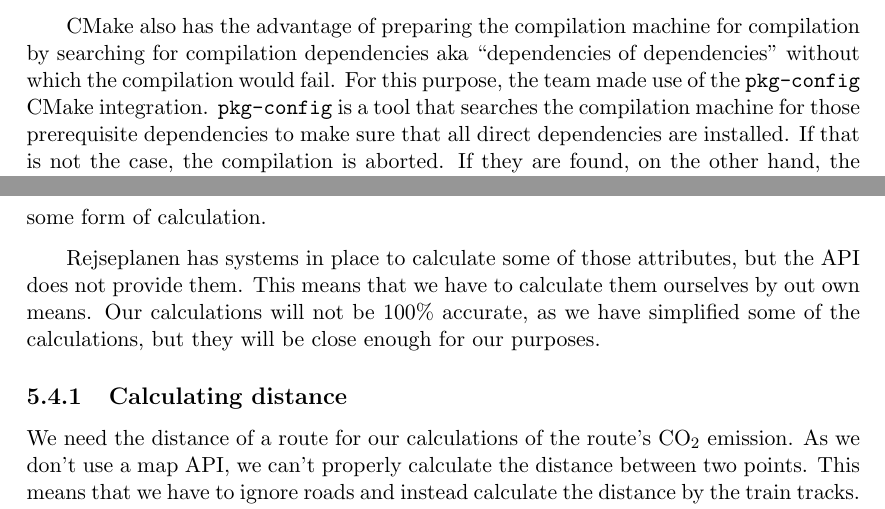
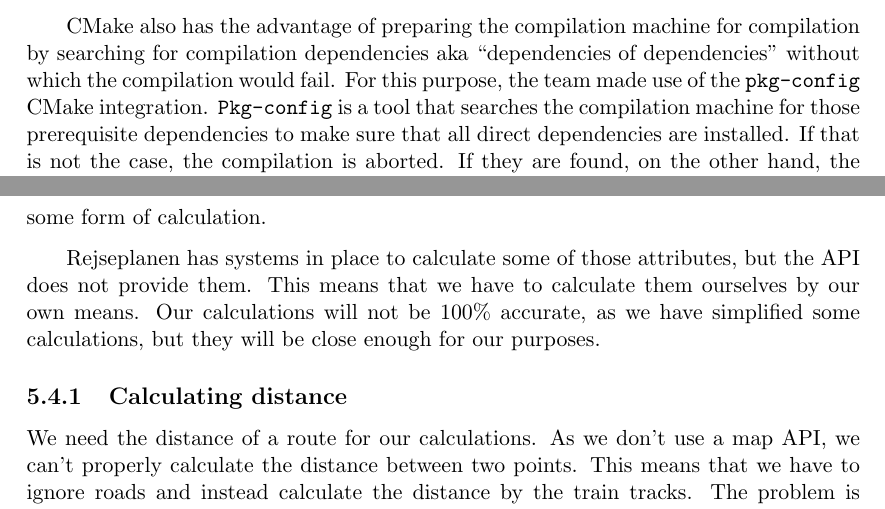
Before and after one commit to audio-engineer/aau-p1-article, a LaTeX document (src/main.tex, which reads src/method/solution-stack.tex, src/problem-solution/calculations.tex): two parts of pages 32 and 42 of 63, joined at a grey line, cut so that both start at the same text. Compiled offline with pdfLaTeX.

Commit message:
Updated suggestions as well as Textidote suggestions

```diff
--- a/src/method/solution-stack.tex
+++ b/src/method/solution-stack.tex
@@ -189,10 +189,8 @@ configuration files based on a common project configuration.
 CMake also has the advantage of preparing the compilation machine for compilation by searching for compilation
 dependencies aka ``dependencies of dependencies'' without which the compilation would fail.
 For this purpose, the team made use of the \lstinline{pkg-config} CMake integration.
-% textidote: ignore begin
-\lstinline{pkg-config} is a tool that searches the compilation machine for those prerequisite dependencies to
-% textidote: ignore end
-make sure that all direct dependencies are installed.
+\lstinline{Pkg-config} is a tool that searches the compilation machine for those prerequisite dependencies to make sure
+that all direct dependencies are installed.
 If that is not the case, the compilation is aborted.
 If they are found, on the other hand, the application compilation is resumed and completed.
 
--- a/src/problem-solution/calculations.tex
+++ b/src/problem-solution/calculations.tex
@@ -5,13 +5,13 @@ This is a relatively difficult task, as we need to calculate the distance, price
 Some attributes are easier to calculate than others, but they all require some form of calculation.
 
 Rejseplanen has systems in place to calculate some of those attributes, but the API does not provide them.
-This means that we have to calculate them ourselves by out own means.
-Our calculations will not be 100\% accurate, as we have simplified some of the calculations, but they will be close
+This means that we have to calculate them ourselves by our own means.
+Our calculations will not be 100\% accurate, as we have simplified some calculations, but they will be close
 enough for our purposes.
 
 \subsection{Calculating distance}\label{subsec:calculating-distance}
 
-We need the distance of a route for our calculations of the route's \unit{CO_{2}} emission.
+We need the distance of a route for our calculations.
 As we don't use a map API, we can't properly calculate the distance between two points.
 This means that we have to ignore roads and instead calculate the distance by the train tracks.
 The problem is that Rejseplanen only provides the coordinates of the stations, not the tracks, why we decided to instead
```
Also changed, not shown: src/problem-solution/calculations.tex (10 more changed lines).
